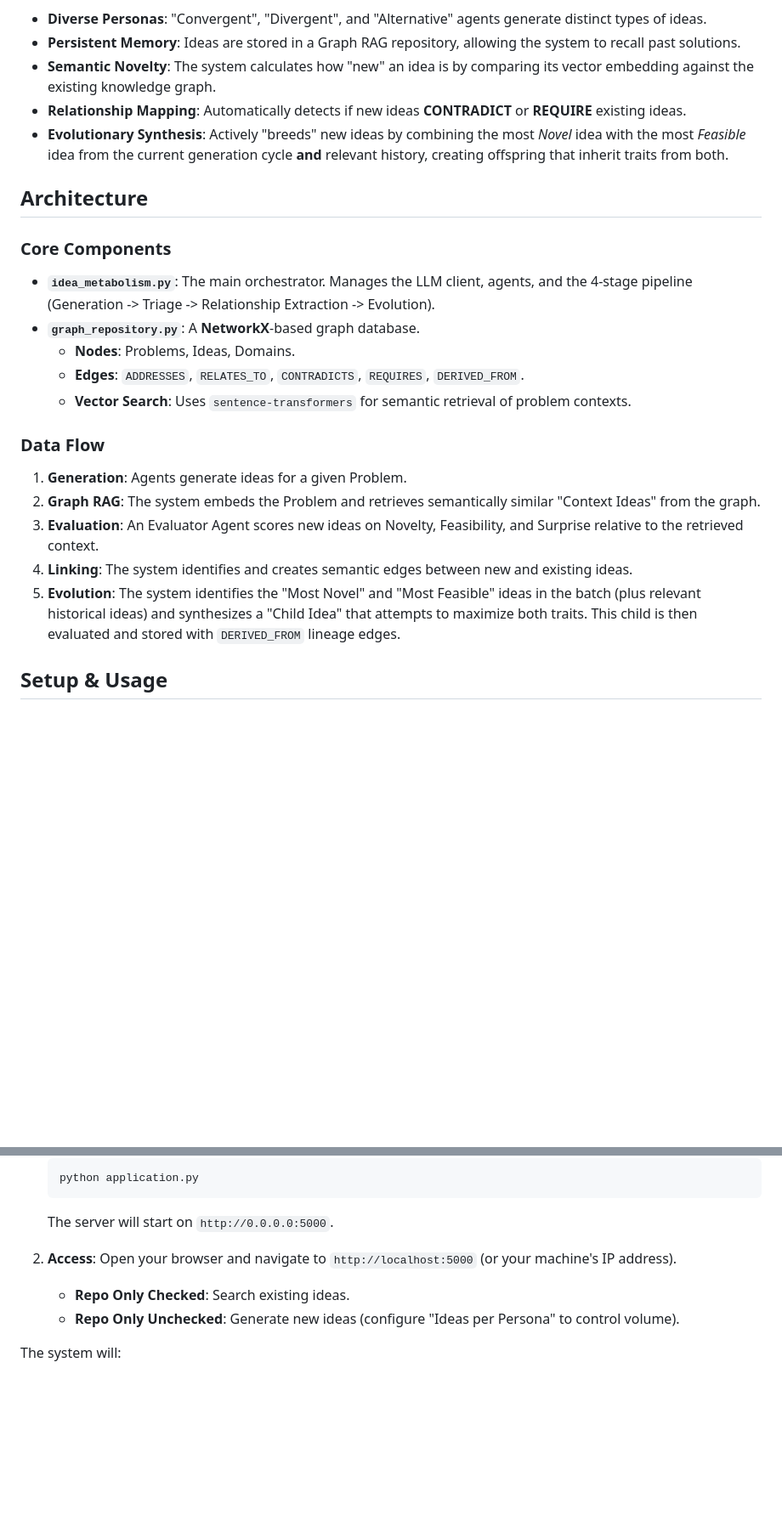
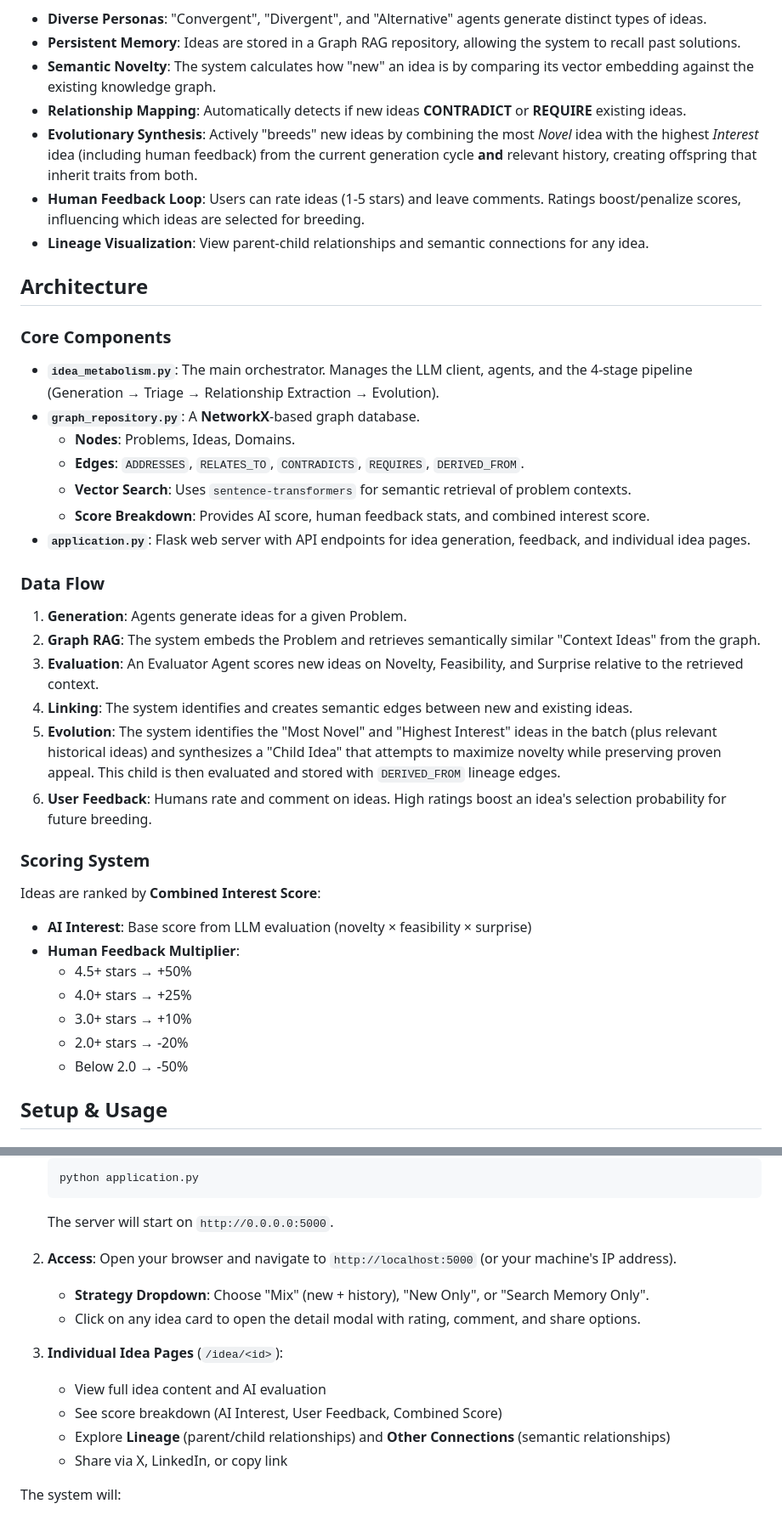
Before and after one commit to bmellinger11/ideaMetabolism, a Markdown page: README.md, 2 parts joined by grey strips. Shown at 85% size. GitHub-like rendering; blank space fills up the shorter version.

```diff
--- a/README.md
+++ b/README.md
@@ -11,23 +11,39 @@ Key capabilities:
 *   **Persistent Memory**: Ideas are stored in a Graph RAG repository, allowing the system to recall past solutions.
 *   **Semantic Novelty**: The system calculates how "new" an idea is by comparing its vector embedding against the existing knowledge graph.
 *   **Relationship Mapping**: Automatically detects if new ideas **CONTRADICT** or **REQUIRE** existing ideas.
-*   **Evolutionary Synthesis**: Actively "breeds" new ideas by combining the most *Novel* idea with the most *Feasible* idea from the current generation cycle **and** relevant history, creating offspring that inherit traits from both.
+*   **Evolutionary Synthesis**: Actively "breeds" new ideas by combining the most *Novel* idea with the highest *Interest* idea (including human feedback) from the current generation cycle **and** relevant history, creating offspring that inherit traits from both.
+*   **Human Feedback Loop**: Users can rate ideas (1-5 stars) and leave comments. Ratings boost/penalize scores, influencing which ideas are selected for breeding.
+*   **Lineage Visualization**: View parent-child relationships and semantic connections for any idea.
 
 ## Architecture
 
 ### Core Components
-*   **`idea_metabolism.py`**: The main orchestrator. Manages the LLM client, agents, and the 4-stage pipeline (Generation -> Triage -> Relationship Extraction -> Evolution).
+*   **`idea_metabolism.py`**: The main orchestrator. Manages the LLM client, agents, and the 4-stage pipeline (Generation → Triage → Relationship Extraction → Evolution).
 *   **`graph_repository.py`**: A **NetworkX**-based graph database.
     *   **Nodes**: Problems, Ideas, Domains.
     *   **Edges**: `ADDRESSES`, `RELATES_TO`, `CONTRADICTS`, `REQUIRES`, `DERIVED_FROM`.
     *   **Vector Search**: Uses `sentence-transformers` for semantic retrieval of problem contexts.
+    *   **Score Breakdown**: Provides AI score, human feedback stats, and combined interest score.
+*   **`application.py`**: Flask web server with API endpoints for idea generation, feedback, and individual idea pages.
 
 ### Data Flow
 1.  **Generation**: Agents generate ideas for a given Problem.
 2.  **Graph RAG**: The system embeds the Problem and retrieves semantically similar "Context Ideas" from the graph.
 3.  **Evaluation**: An Evaluator Agent scores new ideas on Novelty, Feasibility, and Surprise relative to the retrieved context.
 4.  **Linking**: The system identifies and creates semantic edges between new and existing ideas.
-5.  **Evolution**: The system identifies the "Most Novel" and "Most Feasible" ideas in the batch (plus relevant historical ideas) and synthesizes a "Child Idea" that attempts to maximize both traits. This child is then evaluated and stored with `DERIVED_FROM` lineage edges.
+5.  **Evolution**: The system identifies the "Most Novel" and "Highest Interest" ideas in the batch (plus relevant historical ideas) and synthesizes a "Child Idea" that attempts to maximize novelty while preserving proven appeal. This child is then evaluated and stored with `DERIVED_FROM` lineage edges.
+6.  **User Feedback**: Humans rate and comment on ideas. High ratings boost an idea's selection probability for future breeding.
+
+### Scoring System
+
+Ideas are ranked by **Combined Interest Score**:
+- **AI Interest**: Base score from LLM evaluation (novelty × feasibility × surprise)
+- **Human Feedback Multiplier**:
+  - 4.5+ stars → +50%
+  - 4.0+ stars → +25%
+  - 3.0+ stars → +10%
+  - 2.0+ stars → -20%
+  - Below 2.0 → -50%
 
 ## Setup & Usage
 
@@ -91,8 +108,14 @@ The system includes a Flask-based mobile-friendly web interface.
 2.  **Access**:
     Open your browser and navigate to `http://localhost:5000` (or your machine's IP address).
 
-    *   **Repo Only Checked**: Search existing ideas.
-    *   **Repo Only Unchecked**: Generate new ideas (configure "Ideas per Persona" to control volume).
+    *   **Strategy Dropdown**: Choose "Mix" (new + history), "New Only", or "Search Memory Only".
+    *   Click on any idea card to open the detail modal with rating, comment, and share options.
+
+3.  **Individual Idea Pages** (`/idea/<id>`):
+    *   View full idea content and AI evaluation
+    *   See score breakdown (AI Interest, User Feedback, Combined Score)
+    *   Explore **Lineage** (parent/child relationships) and **Other Connections** (semantic relationships)
+    *   Share via X, LinkedIn, or copy link
 
 The system will:
 1.  Generate ~3 ideas from different personas (plus 1 synthesized from evolutionary cross-breeding).
```
Also changed, not shown: other parts of README.md (+3 -2 lines).
